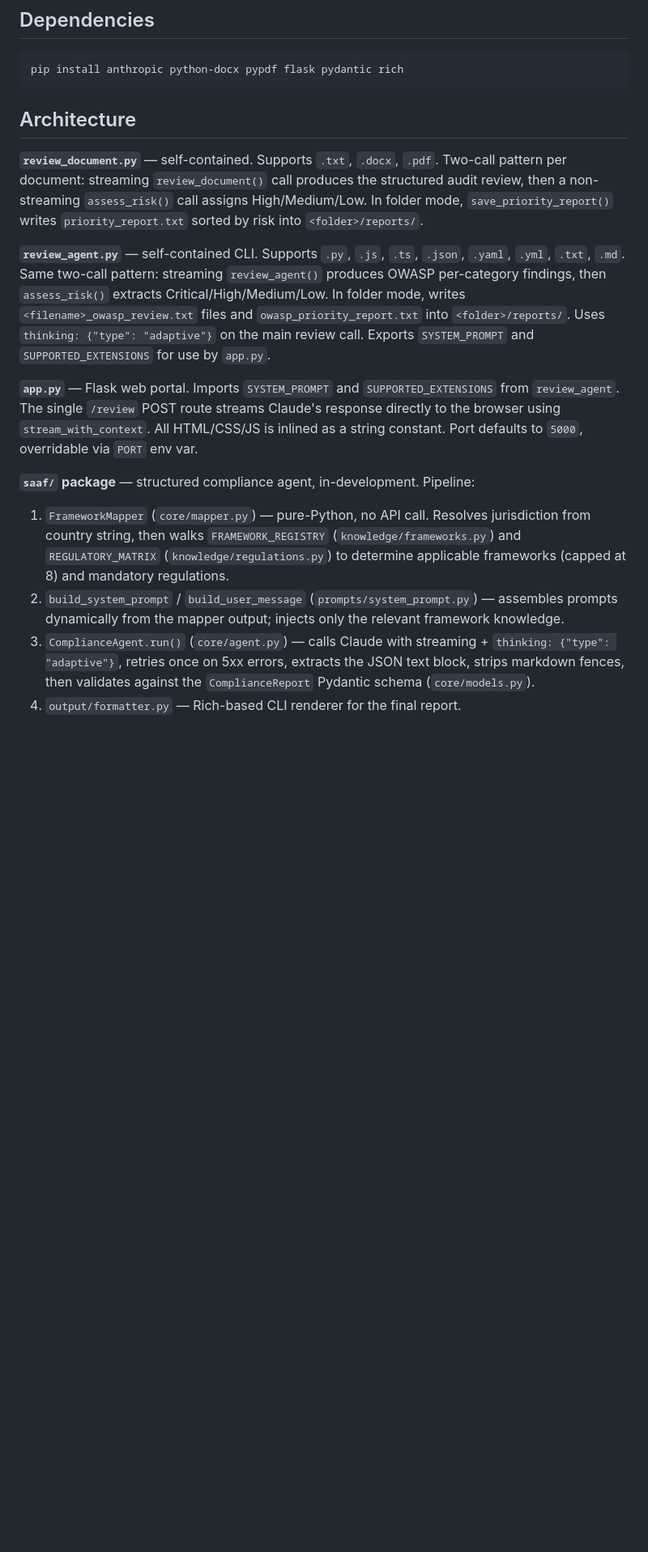
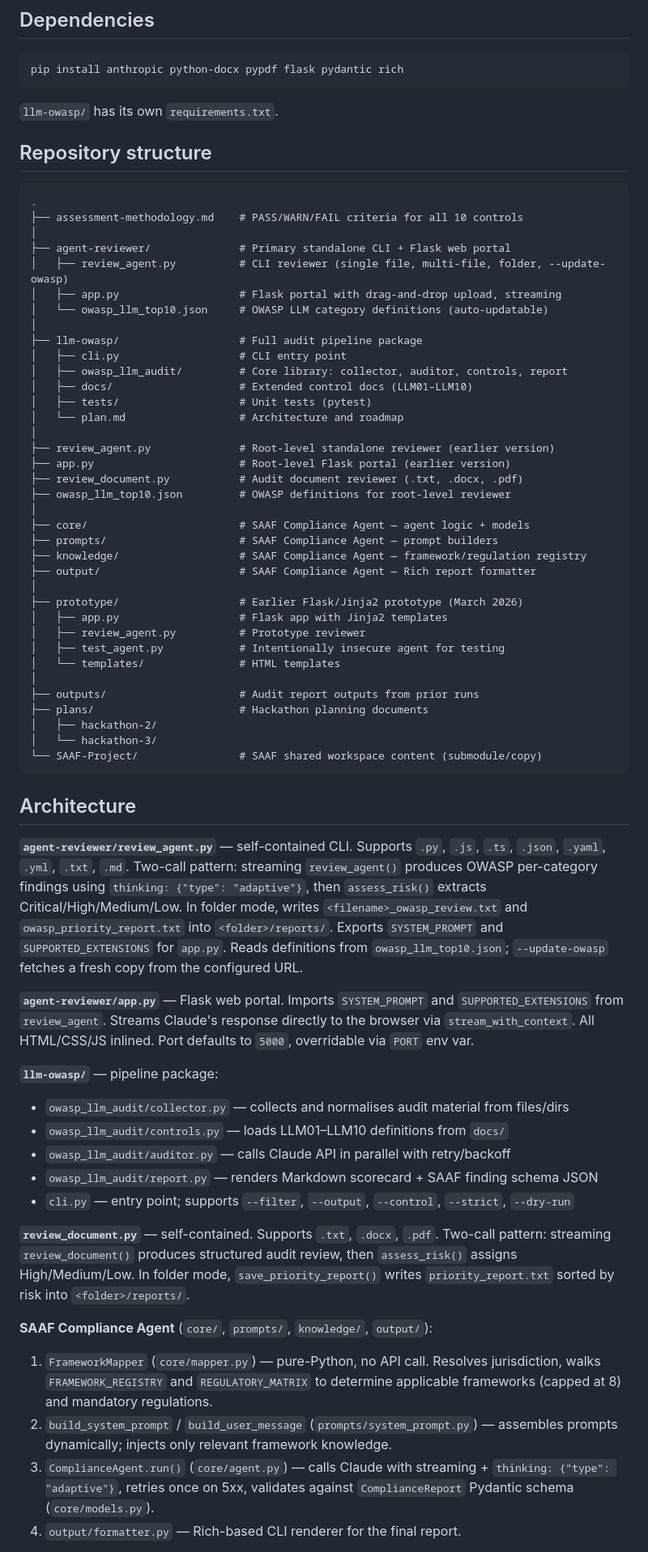
Before and after one commit to SAAF-Project/OWASP-top-10-LLM-assessment, a Markdown page: CLAUDE.md, the part around one of its changes. Shown at 81% size. GitHub-like rendering; blank space fills up the shorter version.

Commit message:
Update CLAUDE.md to reflect merged repo structure
Co-Authored-By: Claude Sonnet 4.6 <noreply@anthropic.com>

````diff
--- a/CLAUDE.md
+++ b/CLAUDE.md
@@ -43,17 +67,67 @@ python app.py                                      # opens http://localhost:5000
 pip install anthropic python-docx pypdf flask pydantic rich
 ```
 
+`llm-owasp/` has its own `requirements.txt`.
+
+## Repository structure
+
+```
+.
+├── assessment-methodology.md    # PASS/WARN/FAIL criteria for all 10 controls
+│
+├── agent-reviewer/              # Primary standalone CLI + Flask web portal
+│   ├── review_agent.py          # CLI reviewer (single file, multi-file, folder, --update-owasp)
+│   ├── app.py                   # Flask portal with drag-and-drop upload, streaming
+│   └── owasp_llm_top10.json     # OWASP LLM category definitions (auto-updatable)
+│
+├── llm-owasp/                   # Full audit pipeline package
+│   ├── cli.py                   # CLI entry point
+│   ├── owasp_llm_audit/         # Core library: collector, auditor, controls, report
+│   ├── docs/                    # Extended control docs (LLM01–LLM10)
+│   ├── tests/                   # Unit tests (pytest)
+│   └── plan.md                  # Architecture and roadmap
+│
+├── review_agent.py              # Root-level standalone reviewer (earlier version)
+├── app.py                       # Root-level Flask portal (earlier version)
+├── review_document.py           # Audit document reviewer (.txt, .docx, .pdf)
+├── owasp_llm_top10.json         # OWASP definitions for root-level reviewer
+│
+├── core/                        # SAAF Compliance Agent — agent logic + models
+├── prompts/                     # SAAF Compliance Agent — prompt builders
+├── knowledge/                   # SAAF Compliance Agent — framework/regulation registry
+├── output/                      # SAAF Compliance Agent — Rich report formatter
+│
+├── prototype/                   # Earlier Flask/Jinja2 prototype (March 2026)
+│   ├── app.py                   # Flask app with Jinja2 templates
+│   ├── review_agent.py          # Prototype reviewer
+│   ├── test_agent.py            # Intentionally insecure agent for testing
+│   └── templates/               # HTML templates
+│
+├── outputs/                     # Audit report outputs from prior runs
+├── plans/                       # Hackathon planning documents
+│   ├── hackathon-2/
+│   └── hackathon-3/
+└── SAAF-Project/                # SAAF shared workspace content (submodule/copy)
+```
+
 ## Architecture
 
-**`review_document.py`** — self-contained. Supports `.txt`, `.docx`, `.pdf`. Two-call pattern per document: streaming `review_document()` call produces the structured audit review, then a non-streaming `assess_risk()` call assigns High/Medium/Low. In folder mode, `save_priority_report()` writes `priority_report.txt` sorted by risk into `<folder>/reports/`.
+**`agent-reviewer/review_agent.py`** — self-contained CLI. Supports `.py`, `.js`, `.ts`, `.json`, `.yaml`, `.yml`, `.txt`, `.md`. Two-call pattern: streaming `review_agent()` produces OWASP per-category findings using `thinking: {"type": "adaptive"}`, then `assess_risk()` extracts Critical/High/Medium/Low. In folder mode, writes `<filename>_owasp_review.txt` and `owasp_priority_report.txt` into `<folder>/reports/`. Exports `SYSTEM_PROMPT` and `SUPPORTED_EXTENSIONS` for `app.py`. Reads definitions from `owasp_llm_top10.json`; `--update-owasp` fetches a fresh copy from the configured URL.
 
-**`review_agent.py`** — self-contained CLI. Supports `.py`, `.js`, `.ts`, `.json`, `.yaml`, `.yml`, `.txt`, `.md`. Same two-call pattern: streaming `review_agent()` produces OWASP per-category findings, then `assess_risk()` extracts Critical/High/Medium/Low. In folder mode, writes `<filename>_owasp_review.txt` files and `owasp_priority_report.txt` into `<folder>/reports/`. Uses `thinking: {"type": "adaptive"}` on the main review call. Exports `SYSTEM_PROMPT` and `SUPPORTED_EXTENSIONS` for use by `app.py`.
+**`agent-reviewer/app.py`** — Flask web portal. Imports `SYSTEM_PROMPT` and `SUPPORTED_EXTENSIONS` from `review_agent`. Streams Claude's response directly to the browser via `stream_with_context`. All HTML/CSS/JS inlined. Port defaults to `5000`, overridable via `PORT` env var.
 
-**`app.py`** — Flask web portal. Imports `SYSTEM_PROMPT` and `SUPPORTED_EXTENSIONS` from `review_agent`. The single `/review` POST route streams Claude's response directly to the browser using `stream_with_context`. All HTML/CSS/JS is inlined as a string constant. Port defaults to `5000`, overridable via `PORT` env var.
+**`llm-owasp/`** — pipeline package:
+- `owasp_llm_audit/collector.py` — collects and normalises audit material from files/dirs
+- `owasp_llm_audit/controls.py` — loads LLM01–LLM10 definitions from `docs/`
+- `owasp_llm_audit/auditor.py` — calls Claude API in parallel with retry/backoff
+- `owasp_llm_audit/report.py` — renders Markdown scorecard + SAAF finding schema JSON
+- `cli.py` — entry point; supports `--filter`, `--output`, `--control`, `--strict`, `--dry-run`
 
-**`saaf/` package** — structured compliance agent, in-development. Pipeline:
-1. `FrameworkMapper` (`core/mapper.py`) — pure-Python, no API call. Resolves jurisdiction from country string, then walks `FRAMEWORK_REGISTRY` (`knowledge/frameworks.py`) and `REGULATORY_MATRIX` (`knowledge/regulations.py`) to determine applicable frameworks (capped at 8) and mandatory regulations.
-2. `build_system_prompt` / `build_user_message` (`prompts/system_prompt.py`) — assembles prompts dynamically from the mapper output; injects only the relevant framework knowledge.
-3. `ComplianceAgent.run()` (`core/agent.py`) — calls Claude with streaming + `thinking: {"type": "adaptive"}`, retries once on 5xx errors, extracts the JSON text block, strips markdown fences, then validates against the `ComplianceReport` Pydantic schema (`core/models.py`).
+**`review_document.py`** — self-contained. Supports `.txt`, `.docx`, `.pdf`. Two-call pattern: streaming `review_document()` produces structured audit review, then `assess_risk()` assigns High/Medium/Low. In folder mode, `save_priority_report()` writes `priority_report.txt` sorted by risk into `<folder>/reports/`.
+
+**SAAF Compliance Agent** (`core/`, `prompts/`, `knowledge/`, `output/`):
+1. `FrameworkMapper` (`core/mapper.py`) — pure-Python, no API call. Resolves jurisdiction, walks `FRAMEWORK_REGISTRY` and `REGULATORY_MATRIX` to determine applicable frameworks (capped at 8) and mandatory regulations.
+2. `build_system_prompt` / `build_user_message` (`prompts/system_prompt.py`) — assembles prompts dynamically; injects only relevant framework knowledge.
+3. `ComplianceAgent.run()` (`core/agent.py`) — calls Claude with streaming + `thinking: {"type": "adaptive"}`, retries once on 5xx, validates against `ComplianceReport` Pydantic schema (`core/models.py`).
 4. `output/formatter.py` — Rich-based CLI renderer for the final report.
 
````
Also changed, not shown: other parts of CLAUDE.md (+51 -20 lines).
